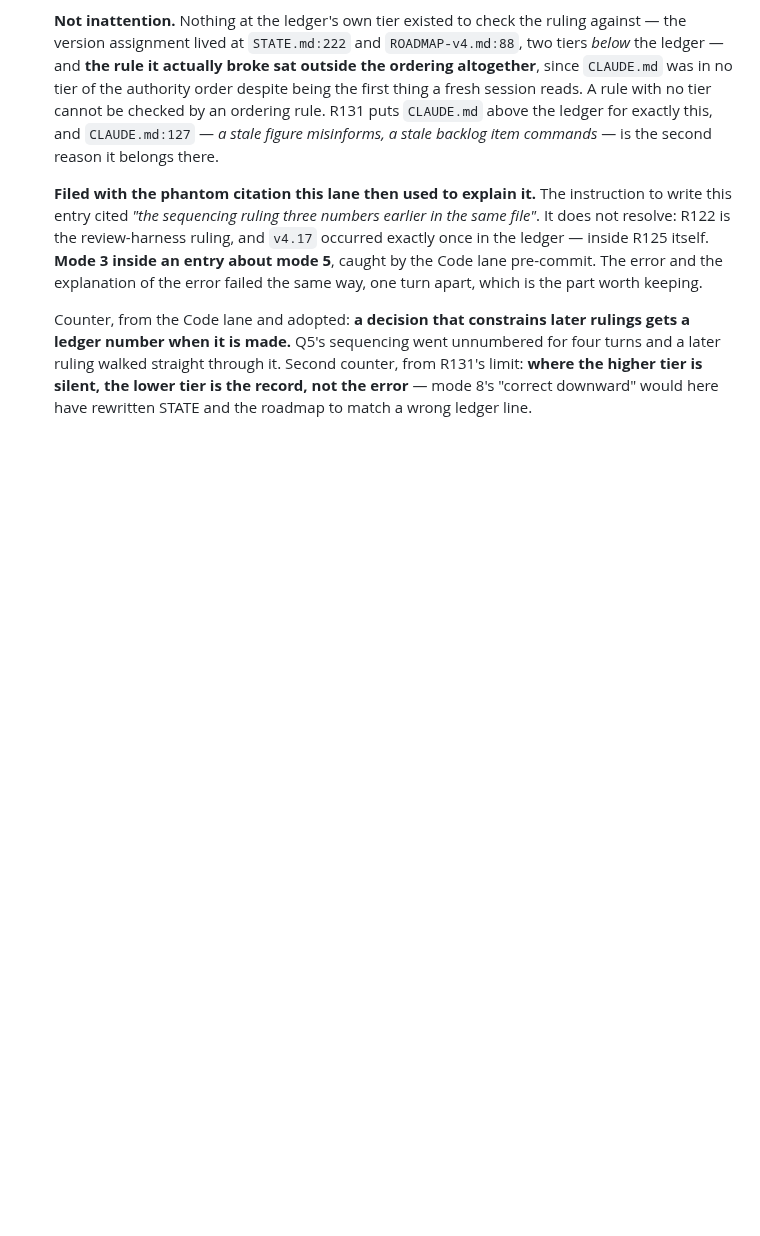
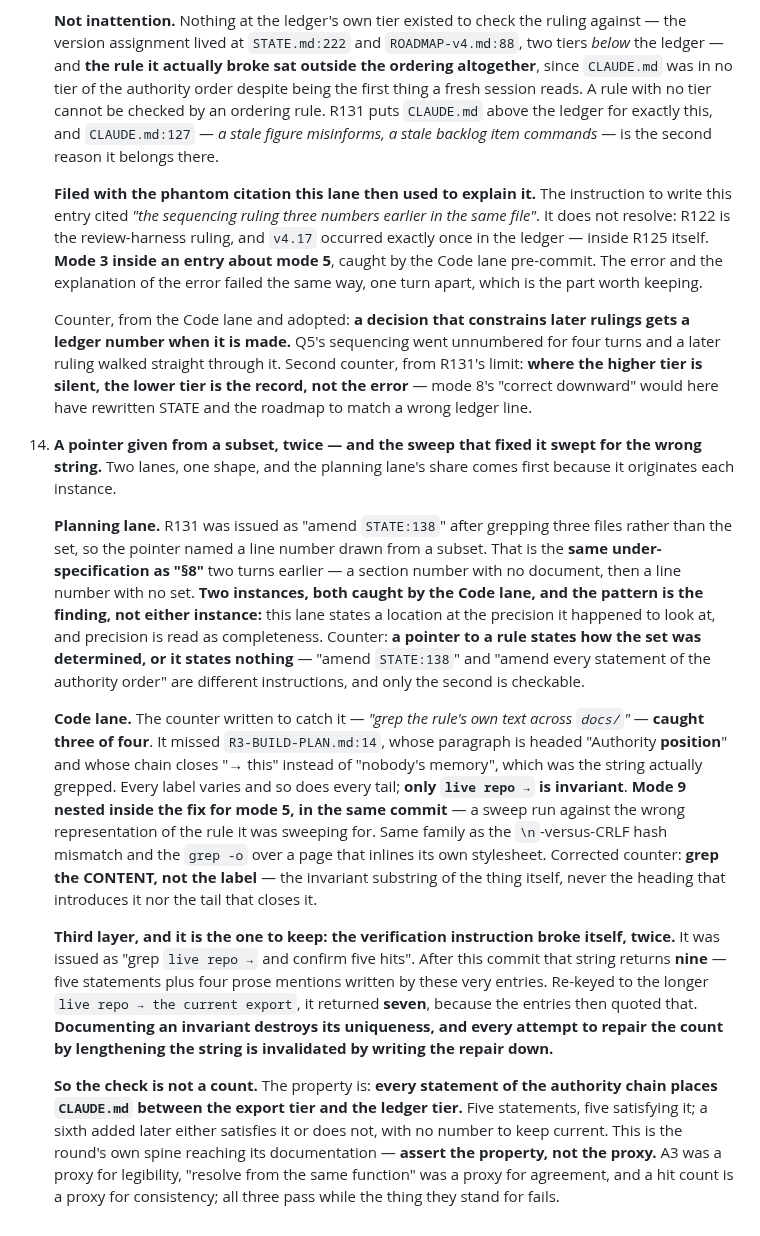
Before and after one commit to Tosinik/steep-tea-log, a Markdown page: docs/r3/R3-STATUS.md, the part around the change. GitHub-like rendering; blank space fills up the shorter version.

Commit message:
docs: the fourth copy, and a count-based check that invalidated itself twice
R3-BUILD-PLAN.md:14 was the missed statement of the authority order. It varies
at BOTH ends - headed "Authority position", chain closing "→ this" rather than
"nobody's memory" - and "nobody's memory" was the string the last sweep grepped.
Amended identically; CLAUDE.md now sits above the ledger in all five statements.

The counter is amended, not its intent. "Grep the rule's own text" caught three
of four because it went after what the rule is CALLED. Every label varies and so
does every tail; only the chain head is invariant. Corrected: grep the CONTENT,
not the label. Mode 9 nested inside the fix for mode 5, same commit - same family
as the \n-versus-CRLF hash mismatch and the grep -o over a page that inlines its
own stylesheet.

Then the verification instruction broke itself, twice. "Grep live repo → and
confirm five hits" returns NINE after this commit - five statements plus four
prose mentions written by the entries recording the rule. Re-keyed to the longer
string it returned SEVEN, because the entries then quoted that. Documenting an
invariant destroys its uniqueness, and each repair by lengthening is invalidated
by writing the repair down.

So the check is not a count. The property: every statement of the authority chain
places CLAUDE.md between the export tier and the ledger tier. Five statements,
five satisfying it, no number to keep current. A3 was a proxy for legibility,
"resolve from the same function" was a proxy for agreement, a hit count is a
proxy for consistency - all three pass while the thing they stand for fails.

§8 item 14: a pointer given from a subset, twice, planning lane's share first -
"§8" was a section number with no document, "STATE:138" a line number with no
set. The pattern is the finding, not either instance.

Co-Authored-By: Claude Opus 5 <noreply@anthropic.com>

```diff
--- a/docs/r3/R3-STATUS.md
+++ b/docs/r3/R3-STATUS.md
@@ -799,3 +799,39 @@ licence to adapt the engine.
     walked straight through it. Second counter, from R131's limit: **where the higher tier is silent,
     the lower tier is the record, not the error** — mode 8's "correct downward" would here have
     rewritten STATE and the roadmap to match a wrong ledger line.
+14. **A pointer given from a subset, twice — and the sweep that fixed it swept for the wrong
+    string.** Two lanes, one shape, and the planning lane's share comes first because it originates
+    each instance.
+
+    **Planning lane.** R131 was issued as "amend `STATE:138`" after grepping three files rather than
+    the set, so the pointer named a line number drawn from a subset. That is the **same
+    under-specification as "§8"** two turns earlier — a section number with no document, then a line
+    number with no set. **Two instances, both caught by the Code lane, and the pattern is the
+    finding, not either instance:** this lane states a location at the precision it happened to look
+    at, and precision is read as completeness. Counter: **a pointer to a rule states how the set was
+    determined, or it states nothing** — "amend `STATE:138`" and "amend every statement of the
+    authority order" are different instructions, and only the second is checkable.
+
+    **Code lane.** The counter written to catch it — *"grep the rule's own text across `docs/`"* —
+    **caught three of four**. It missed `R3-BUILD-PLAN.md:14`, whose paragraph is headed "Authority
+    **position**" and whose chain closes "→ this" instead of "nobody's memory", which was the string
+    actually grepped. Every label varies and so does every tail; **only `live repo →` is invariant**.
+    **Mode 9 nested inside the fix for mode 5, in the same commit** — a sweep run against the wrong
+    representation of the rule it was sweeping for. Same family as the `\n`-versus-CRLF hash
+    mismatch and the `grep -o` over a page that inlines its own stylesheet. Corrected counter:
+    **grep the CONTENT, not the label** — the invariant substring of the thing itself, never the
+    heading that introduces it nor the tail that closes it.
+
+    **Third layer, and it is the one to keep: the verification instruction broke itself, twice.** It
+    was issued as "grep `live repo →` and confirm five hits". After this commit that string returns
+    **nine** — five statements plus four prose mentions written by these very entries. Re-keyed to
+    the longer `live repo → the current export`, it returned **seven**, because the entries then
+    quoted that. **Documenting an invariant destroys its uniqueness, and every attempt to repair the
+    count by lengthening the string is invalidated by writing the repair down.**
+
+    **So the check is not a count.** The property is: **every statement of the authority chain places
+    `CLAUDE.md` between the export tier and the ledger tier.** Five statements, five satisfying it;
+    a sixth added later either satisfies it or does not, with no number to keep current. This is the
+    round's own spine reaching its documentation — **assert the property, not the proxy.** A3 was a
+    proxy for legibility, "resolve from the same function" was a proxy for agreement, and a hit count
+    is a proxy for consistency; all three pass while the thing they stand for fails.
```
Also changed, not shown: docs/r3/R3-BUILD-PLAN.md (+6 -4 lines), 1 other file.
